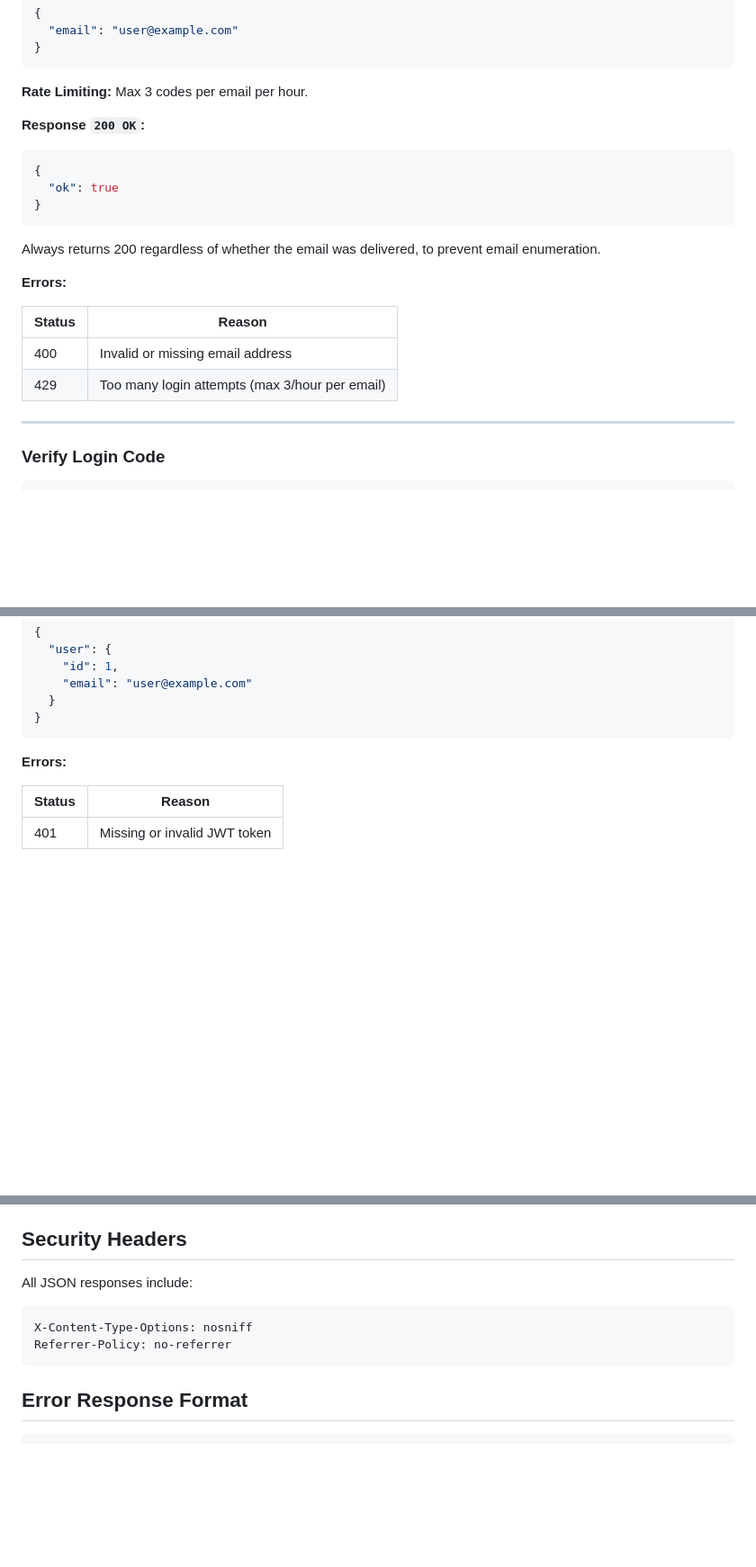
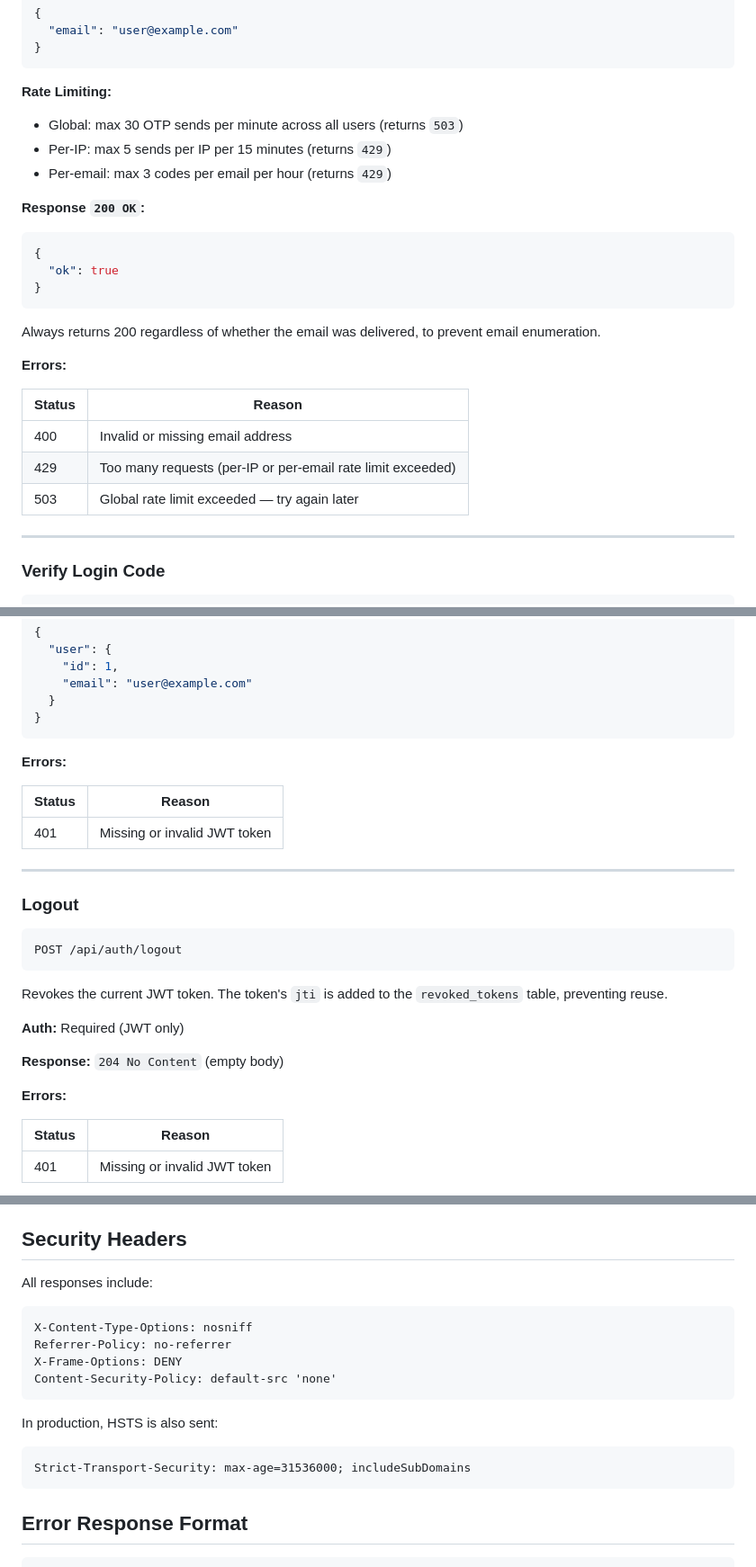
Before and after one commit to chrissbarr/RegisterViewer, a Markdown page: docs/API.md, 3 parts joined by grey strips. Shown at 90% size. Drawn GitHub-style; blank space fills up the shorter version.

Commit message:
Fix DOC-N02 to DOC-N08: correct documentation inaccuracies in API.md and CLAUDE.md
- DOC-N02: add jti to JWT claims list in API.md
- DOC-N03: add POST /api/auth/logout endpoint section to API.md
- DOC-N04: remove stale isLoading from useAuth() description in CLAUDE.md
- DOC-N05: fix per-code attempt limit from 3 to 5 in CLAUDE.md
- DOC-N06: document all 3 send-code rate limit tiers in API.md
- DOC-N07: add isOwner field to GET project response example in API.md
- DOC-N08: add X-Frame-Options, CSP, and HSTS to security headers in API.md

````diff
--- a/docs/API.md
+++ b/docs/API.md
@@ -61,7 +61,10 @@ Sends a 6-digit OTP code to the provided email address.
 }
 ```
 
-**Rate Limiting:** Max 3 codes per email per hour.
+**Rate Limiting:**
+- Global: max 30 OTP sends per minute across all users (returns `503`)
+- Per-IP: max 5 sends per IP per 15 minutes (returns `429`)
+- Per-email: max 3 codes per email per hour (returns `429`)
 
 **Response `200 OK`:**
 
@@ -78,7 +81,8 @@ Always returns 200 regardless of whether the email was delivered, to prevent ema
 | Status | Reason |
 |--------|--------|
 | 400 | Invalid or missing email address |
-| 429 | Too many login attempts (max 3/hour per email) |
+| 429 | Too many requests (per-IP or per-email rate limit exceeded) |
+| 503 | Global rate limit exceeded — try again later |
 
 ---
 
@@ -156,6 +160,26 @@ Returns the authenticated user's profile.
   }
 }
 ```
+
+**Errors:**
+
+| Status | Reason |
+|--------|--------|
+| 401 | Missing or invalid JWT token |
+
+---
+
+### Logout
+
+```
+POST /api/auth/logout
+```
+
+Revokes the current JWT token. The token's `jti` is added to the `revoked_tokens` table, preventing reuse.
+
+**Auth:** Required (JWT only)
+
+**Response:** `204 No Content` (empty body)
 
 **Errors:**
 
@@ -414,11 +441,19 @@ Lists all projects owned by the authenticated user.
 
 ## Security Headers
 
-All JSON responses include:
+All responses include:
 
 ```
 X-Content-Type-Options: nosniff
 Referrer-Policy: no-referrer
+X-Frame-Options: DENY
+Content-Security-Policy: default-src 'none'
+```
+
+In production, HSTS is also sent:
+
+```
+Strict-Transport-Security: max-age=31536000; includeSubDomains
 ```
 
 ## Error Response Format
````
Also changed, not shown: other parts of docs/API.md (+5 -2 lines).
